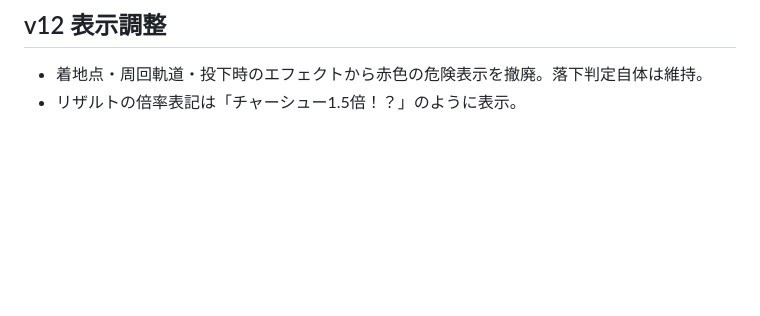
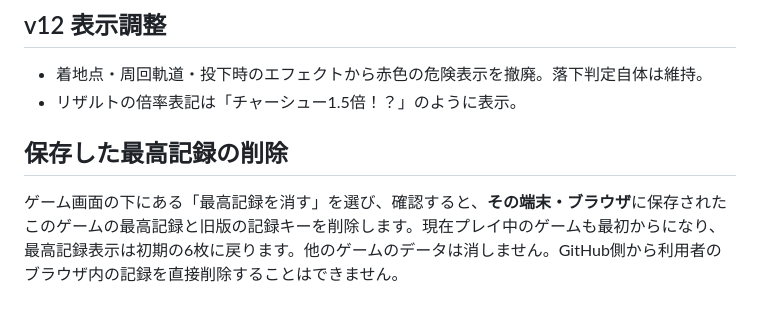
Before and after one commit to ryg4mk/chashu-12x, a Markdown page: README.md, the part around the change. GitHub-like rendering; blank space fills up the shorter version.

Commit message:
Add opt-in local high score reset to finished ramen game

```diff
--- a/README.md
+++ b/README.md
@@ -57,3 +57,7 @@ MIT License（`LICENSE` を参照）。
 ## v12 表示調整
 - 着地点・周回軌道・投下時のエフェクトから赤色の危険表示を撤廃。落下判定自体は維持。
 - リザルトの倍率表記は「チャーシュー1.5倍！？」のように表示。
+
+## 保存した最高記録の削除
+
+ゲーム画面の下にある「最高記録を消す」を選び、確認すると、**その端末・ブラウザ**に保存されたこのゲームの最高記録と旧版の記録キーを削除します。現在プレイ中のゲームも最初からになり、最高記録表示は初期の6枚に戻ります。他のゲームのデータは消しません。GitHub側から利用者のブラウザ内の記録を直接削除することはできません。
```
